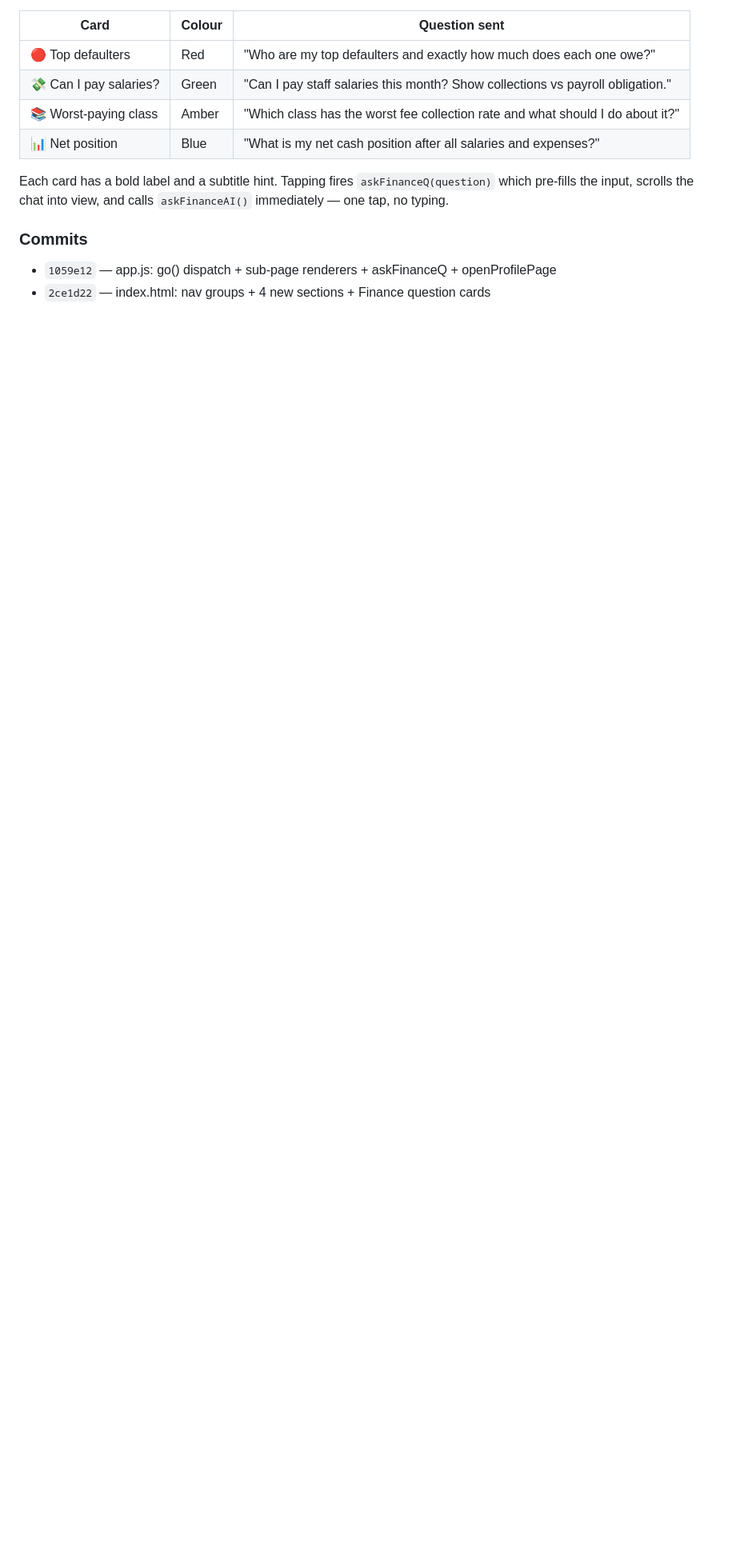
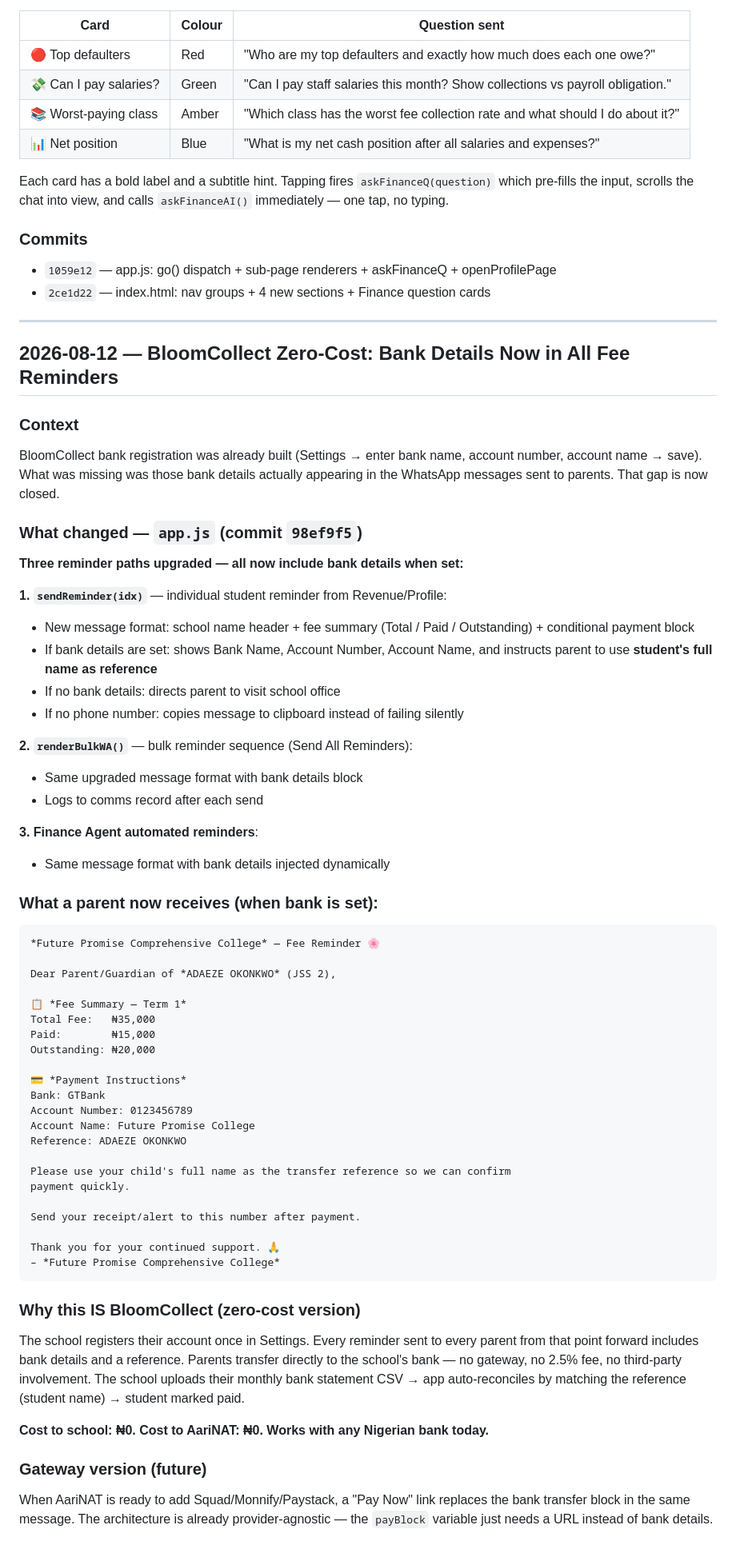
Before and after one commit to KobOmoba/School-Bloom, a Markdown page: README.md, the part around the change. Shown at 80% size. GitHub-like rendering; blank space fills up the shorter version.

Commit message:
docs: BloomCollect zero-cost session — 2026-08-12

````diff
--- a/README.md
+++ b/README.md
@@ -404,3 +404,73 @@ one tap, no typing.
 ### Commits
 - `1059e12` — app.js: go() dispatch + sub-page renderers + askFinanceQ + openProfilePage
 - `2ce1d22` — index.html: nav groups + 4 new sections + Finance question cards
+
+
+---
+
+## 2026-08-12 — BloomCollect Zero-Cost: Bank Details Now in All Fee Reminders
+
+### Context
+BloomCollect bank registration was already built (Settings → enter bank name, account number,
+account name → save). What was missing was those bank details actually appearing in the
+WhatsApp messages sent to parents. That gap is now closed.
+
+### What changed — `app.js` (commit `98ef9f5`)
+
+**Three reminder paths upgraded — all now include bank details when set:**
+
+**1. `sendReminder(idx)`** — individual student reminder from Revenue/Profile:
+- New message format: school name header + fee summary (Total / Paid / Outstanding) +
+  conditional payment block
+- If bank details are set: shows Bank Name, Account Number, Account Name, and instructs
+  parent to use **student's full name as reference**
+- If no bank details: directs parent to visit school office
+- If no phone number: copies message to clipboard instead of failing silently
+
+**2. `renderBulkWA()`** — bulk reminder sequence (Send All Reminders):
+- Same upgraded message format with bank details block
+- Logs to comms record after each send
+
+**3. Finance Agent automated reminders**:
+- Same message format with bank details injected dynamically
+
+### What a parent now receives (when bank is set):
+
+```
+*Future Promise Comprehensive College* — Fee Reminder 🌸
+
+Dear Parent/Guardian of *ADAEZE OKONKWO* (JSS 2),
+
+📋 *Fee Summary — Term 1*
+Total Fee:   ₦35,000
+Paid:        ₦15,000
+Outstanding: ₦20,000
+
+💳 *Payment Instructions*
+Bank: GTBank
+Account Number: 0123456789
+Account Name: Future Promise College
+Reference: ADAEZE OKONKWO
+
+Please use your child's full name as the transfer reference so we can confirm
+payment quickly.
+
+Send your receipt/alert to this number after payment.
+
+Thank you for your continued support. 🙏
+– *Future Promise Comprehensive College*
+```
+
+### Why this IS BloomCollect (zero-cost version)
+The school registers their account once in Settings. Every reminder sent to every
+parent from that point forward includes bank details and a reference. Parents transfer
+directly to the school's bank — no gateway, no 2.5% fee, no third-party involvement.
+The school uploads their monthly bank statement CSV → app auto-reconciles by matching
+the reference (student name) → student marked paid.
+
+**Cost to school: ₦0. Cost to AariNAT: ₦0. Works with any Nigerian bank today.**
+
+### Gateway version (future)
+When AariNAT is ready to add Squad/Monnify/Paystack, a "Pay Now" link replaces the
+bank transfer block in the same message. The architecture is already provider-agnostic —
+the `payBlock` variable just needs a URL instead of bank details.
````
